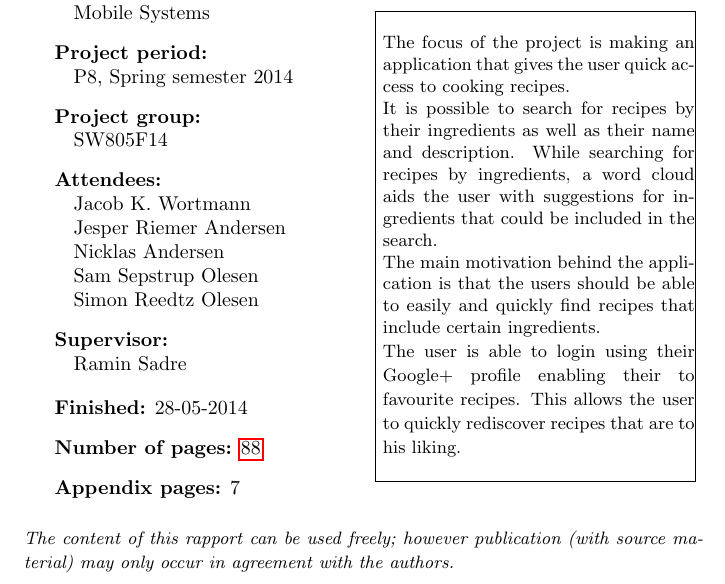
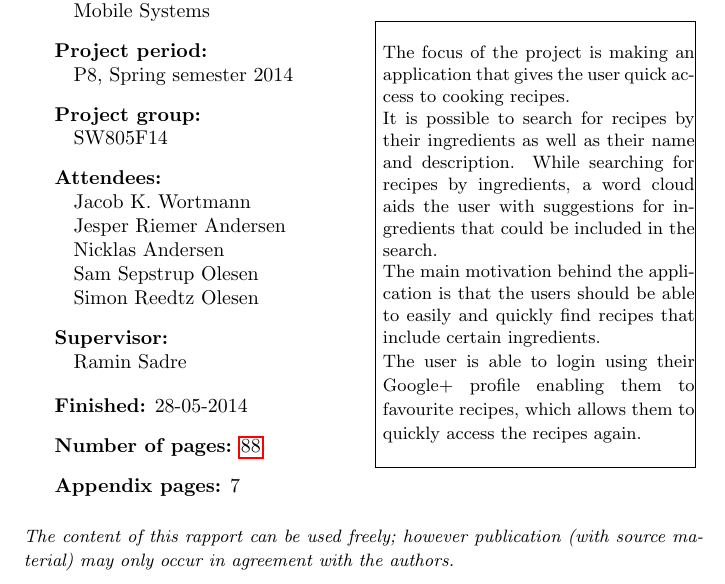
Before and after one commit to figa12/food-report, a LaTeX thesis (master.tex, which reads tex/synopsis.tex): part of page 3 of 89, cut so that both start at the same text. Compiled offline with pdfLaTeX.

Commit message:
Rettelser

```diff
--- a/tex/synopsis.tex
+++ b/tex/synopsis.tex
@@ -4,4 +4,4 @@ It is possible to search for recipes by their ingredients as well as their name
 
 The main motivation behind the application is that the users should be able to easily and quickly find recipes that include certain ingredients.
 
-The user is able to login using their Google+ profile enabling their to favourite recipes. This allows the user to quickly rediscover recipes that are to his liking.
+The user is able to login using their Google+ profile enabling them to favourite recipes, which allows them to quickly access the recipes again.
```
